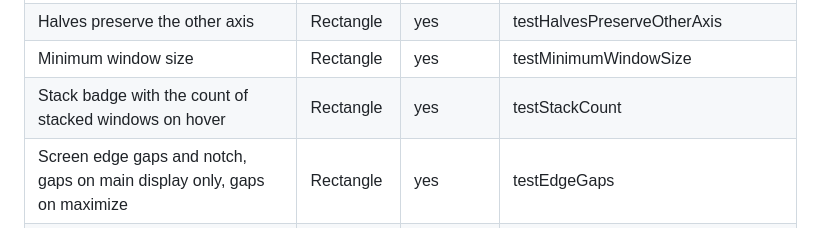
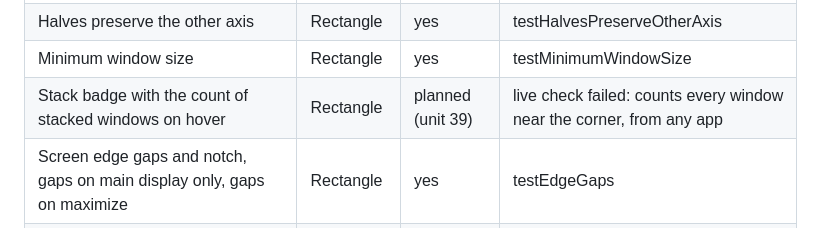
Before and after one commit to dcadolph/moorings, a Markdown page: COMPARISON.md, the part around the change. Rendered like a GitHub page.

```diff
--- a/COMPARISON.md
+++ b/COMPARISON.md
@@ -45,7 +45,7 @@ Rectangle is free and MIT licensed. The action list and the hidden preferences c
 | Center half cycles                                                                                                                                                                                                                                                             | Rectangle                  | yes               | testCenterHalfCycles                                                                              |
 | Halves preserve the other axis                                                                                                                                                                                                                                                 | Rectangle                  | yes               | testHalvesPreserveOtherAxis                                                                       |
 | Minimum window size                                                                                                                                                                                                                                                            | Rectangle                  | yes               | testMinimumWindowSize                                                                             |
-| Stack badge with the count of stacked windows on hover                                                                                                                                                                                                                         | Rectangle                  | yes               | testStackCount                                                                                    |
+| Stack badge with the count of stacked windows on hover                                                                                                                                                                                                                         | Rectangle                  | planned (unit 39) | live check failed: counts every window near the corner, from any app                              |
 | Screen edge gaps and notch, gaps on main display only, gaps on maximize                                                                                                                                                                                                        | Rectangle                  | yes               | testEdgeGaps                                                                                      |
 | Unsnap restore                                                                                                                                                                                                                                                                 | Rectangle                  | yes               | testSnapped, testUnsnapFrame, testUnsnapSize                                                      |
 | Double-click title bar                                                                                                                                                                                                                                                         | Rectangle                  | yes               | testOnTitleBar, testTitleBarAction                                                                |
```
Also changed, not shown: FEATURES.md (+0 -1 lines).
